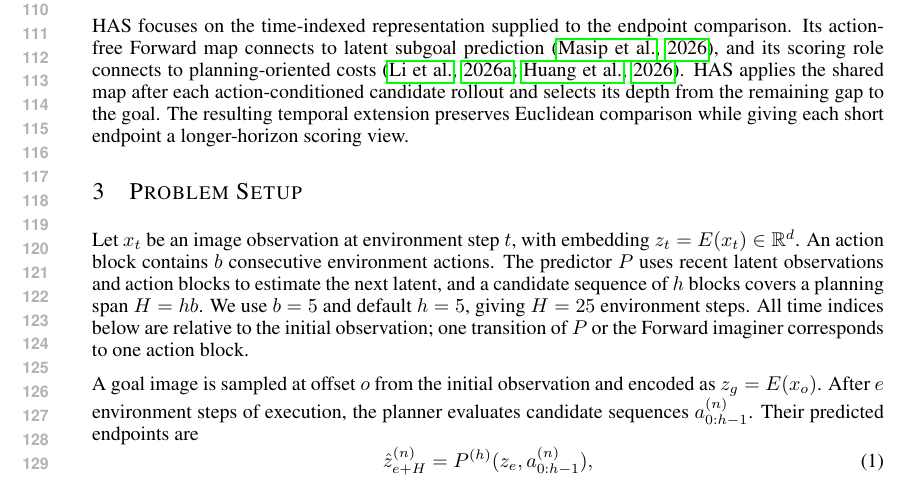
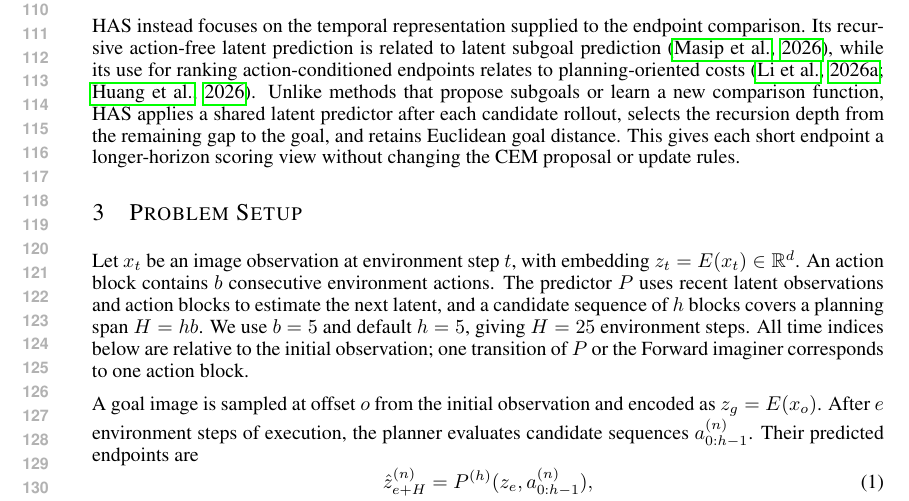
Before and after one commit to ybenzou/Forward-Backward-LeWM, a LaTeX paper (paper/iclr2027_conference.tex): part of page 3 of 11, cut so that both start at the same text. Compiled offline with pdfLaTeX.

Commit message:
paper: standardize HAS terminology in related work

```diff
--- a/paper/iclr2027_conference.tex
+++ b/paper/iclr2027_conference.tex
@@ -180,15 +180,16 @@ pairwise cost for ranking predicted endpoints against
 goals~\citep{li2026trm}. These methods connect temporal,
 geometric, and path information with action selection.
 
-HAS focuses on the time-indexed representation supplied to the
-endpoint comparison. Its action-free Forward map connects to
-latent subgoal prediction~\citep{masip2026ffjepa}, and its scoring
-role connects to planning-oriented
-costs~\citep{li2026trm,huang2026trajlewm}. HAS applies the shared
-map after each action-conditioned candidate rollout and selects
-its depth from the remaining gap to the goal. The resulting
-temporal extension preserves Euclidean comparison while
-giving each short endpoint a longer-horizon scoring view.
+HAS instead focuses on the temporal representation supplied to the
+endpoint comparison. Its recursive action-free latent prediction is
+related to latent subgoal prediction~\citep{masip2026ffjepa}, while its
+use for ranking action-conditioned endpoints relates to
+planning-oriented costs~\citep{li2026trm,huang2026trajlewm}. Unlike
+methods that propose subgoals or learn a new comparison function, HAS
+applies a shared latent predictor after each candidate rollout, selects
+the recursion depth from the remaining gap to the goal, and retains
+Euclidean goal distance. This gives each short endpoint a longer-horizon
+scoring view without changing the CEM proposal or update rules.
 
 \section{Problem Setup}
 \label{sec:setup}
```
